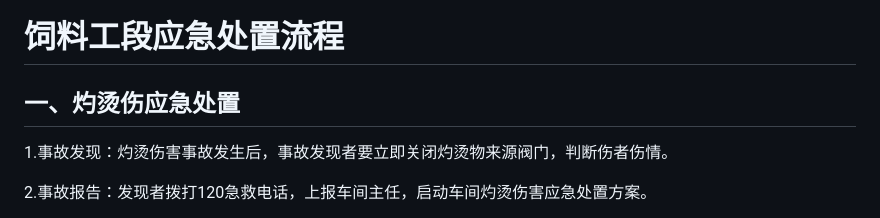
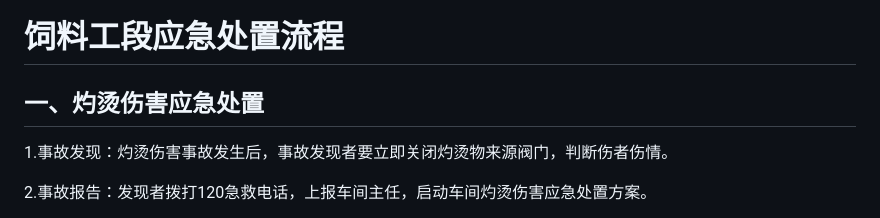
Before and after one commit to zuqiuxiaojiang/_, a Markdown page: 应急处置流程🈴/饲料.md, the part around the change. GitHub-like rendering.

Commit message:
vault backup: 2026-05-09 08:45:36

```diff
--- a/应急处置流程🈴/饲料.md
+++ b/应急处置流程🈴/饲料.md
@@ -1,6 +1,6 @@
 # 饲料工段应急处置流程
 
-## 一、灼烫伤应急处置
+## 一、灼烫伤害应急处置
 
 1.事故发现：灼烫伤害事故发生后，事故发现者要立即关闭灼烫物来源阀门，判断伤者伤情。
 
```
